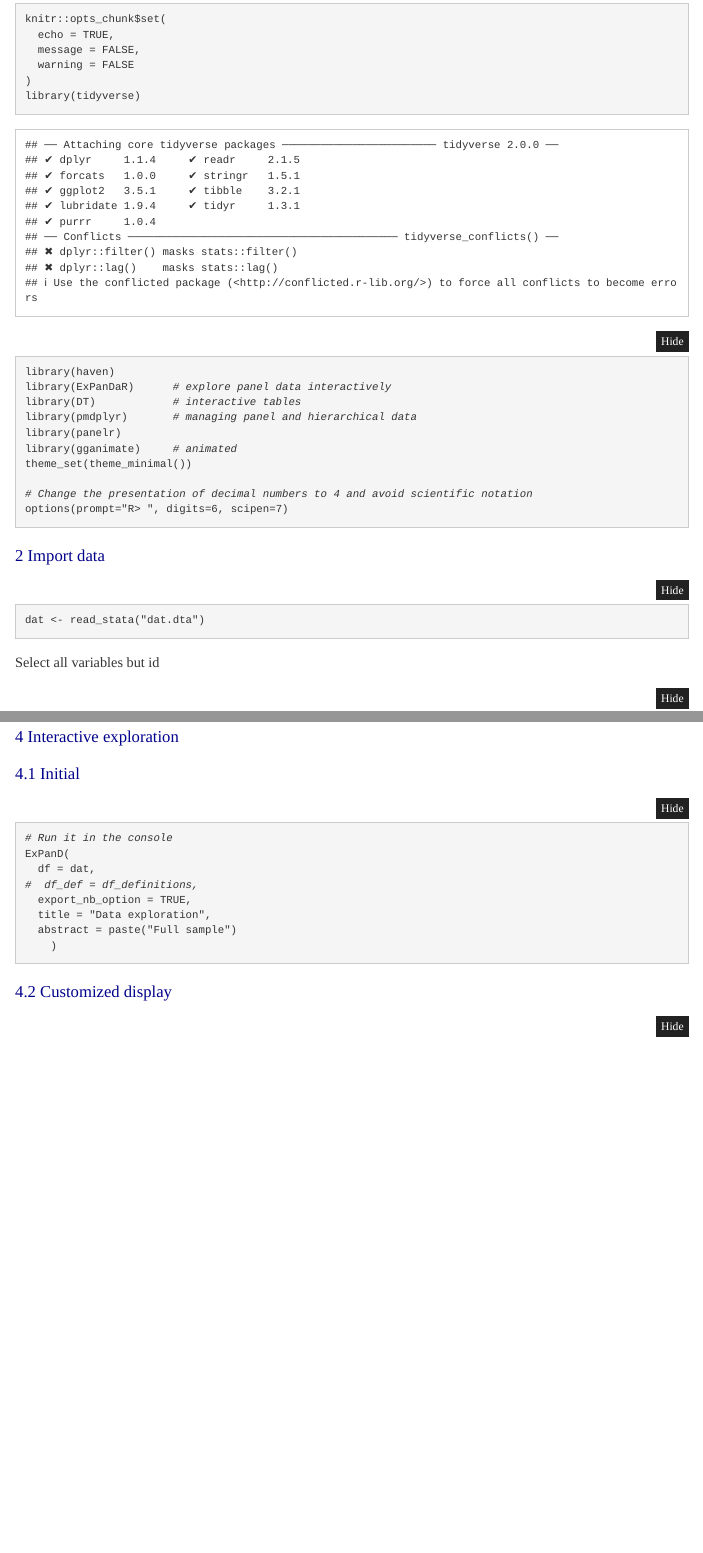
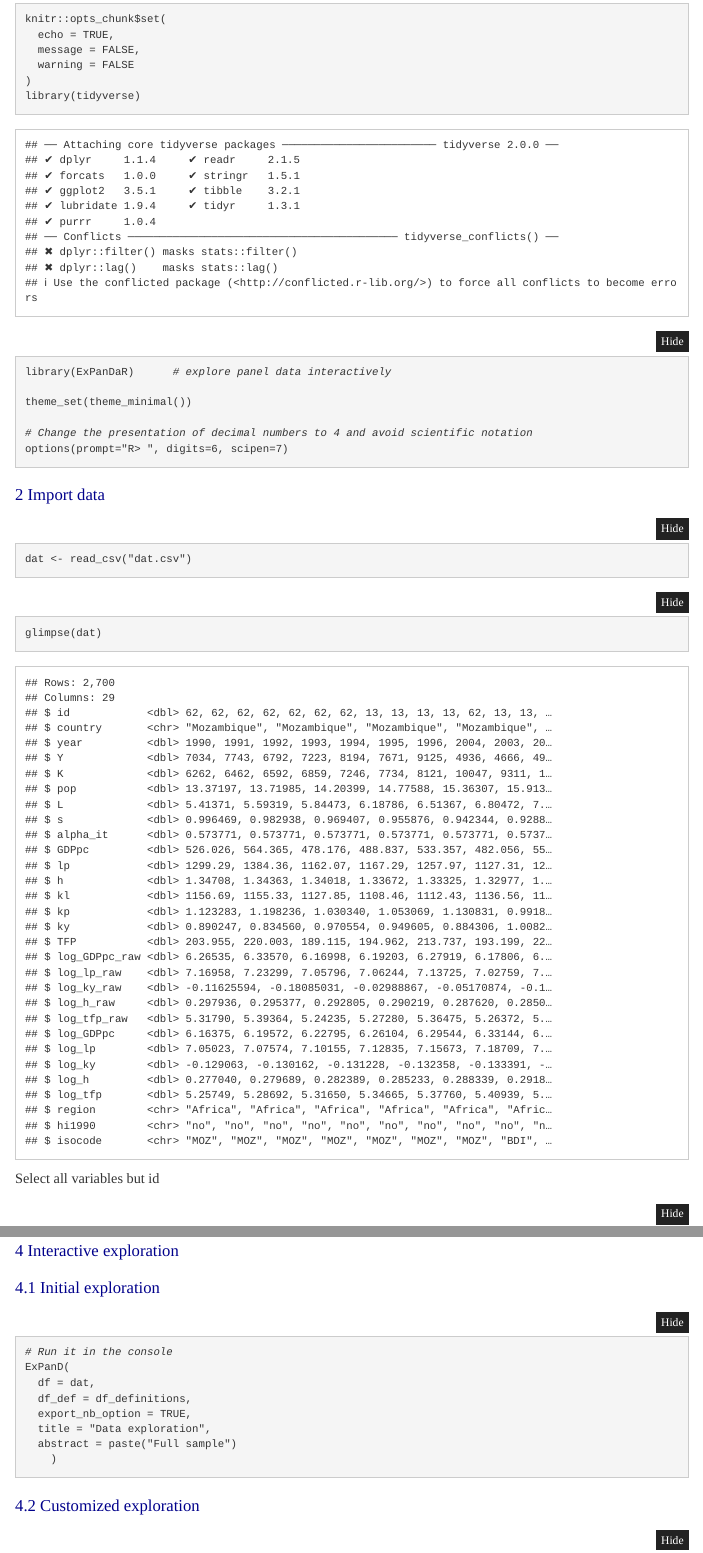
Before and after one commit to quarcs-lab/mendez2020-convergence-clubs-code-data, an R Markdown document (dat-exploration.Rmd): the page in a window 1100 px wide, from 170 px down, and a second part further down, joined at a grey line. Rendered offline with R 4.5, knitr and Pandoc, with nearby package versions; menus at the side of the page are left out.

Commit message:
correct definitions

````diff
--- a/dat-exploration.Rmd
+++ b/dat-exploration.Rmd
@@ -51,12 +51,8 @@ knitr::opts_chunk$set(
   warning = FALSE
 )
 library(tidyverse)
-library(haven)
 library(ExPanDaR)      # explore panel data interactively
-library(DT)            # interactive tables
-library(pmdplyr)       # managing panel and hierarchical data
-library(panelr)
-library(gganimate)     # animated
+
 theme_set(theme_minimal())
 
 # Change the presentation of decimal numbers to 4 and avoid scientific notation
@@ -67,8 +63,13 @@ options(prompt="R> ", digits=6, scipen=7)
 # Import data
 
 ```{r}
-dat <- read_stata("dat.dta")
+dat <- read_csv("dat.csv")
 ```
+
+```{r}
+glimpse(dat)
+```
+
 
 
 Select all variables but id
@@ -91,13 +92,13 @@ df_definitions
 
 # Interactive exploration
 
-## Initial
+## Initial exploration
 
 ```{r eval=FALSE, include=T}
 # Run it in the console
 ExPanD(
   df = dat,
-#  df_def = df_definitions,
+  df_def = df_definitions,
   export_nb_option = TRUE,
   title = "Data exploration",
   abstract = paste("Full sample")
@@ -106,7 +107,7 @@ ExPanD(
 
 
 
-## Customized display
+## Customized exploration
 
 ```{r}
 customized <- readRDS("customized.RDS")
````
Also changed, not shown: dat-definitions.csv (+0 -12 lines), dat-exploration.nb.html, dat-exploration.Rmd (2 more changed lines).
